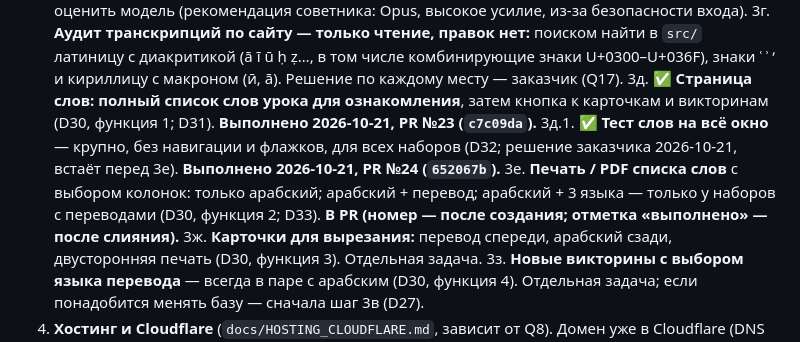
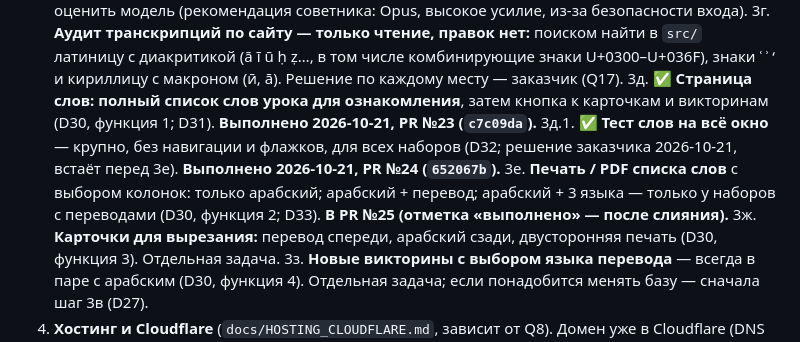
Before and after one commit to otabekikrombek/unmuzaj, a Markdown page: docs/PROJECT_ROADMAP.md, the part around one of its changes. GitHub-like rendering.

Commit message:
Документы: номер PR шага 3е
Co-Authored-By: Claude Sonnet 5.5 <noreply@anthropic.com>
Claude-Session: https://claude.ai/code/session_01K1HgSdEpLyBThWBbVmhd1o

```diff
--- a/docs/PROJECT_ROADMAP.md
+++ b/docs/PROJECT_ROADMAP.md
@@ -80,7 +80,7 @@ JS главной ≤ 50 КБ gzip; CSS ≤ 30 КБ; шрифты первого
 3г. **Аудит транскрипций по сайту — только чтение, правок нет:** поиском найти в `src/` латиницу с диакритикой (ā ī ū ḥ ẓ…, в том числе комбинирующие знаки U+0300–U+036F), знаки ʿ ʾ ‘ и кириллицу с макроном (ӣ, а̄). Решение по каждому месту — заказчик (Q17).
 3д. ✅ **Страница слов: полный список слов урока для ознакомления**, затем кнопка к карточкам и викторинам (D30, функция 1; D31). **Выполнено 2026-10-21, PR №23 (`c7c09da`).**
 3д.1. ✅ **Тест слов на всё окно** — крупно, без навигации и флажков, для всех наборов (D32; решение заказчика 2026-10-21, встаёт перед 3е). **Выполнено 2026-10-21, PR №24 (`652067b`).**
-3е. **Печать / PDF списка слов** с выбором колонок: только арабский; арабский + перевод; арабский + 3 языка — только у наборов с переводами (D30, функция 2; D33). **В PR (номер — после создания; отметка «выполнено» — после слияния).**
+3е. **Печать / PDF списка слов** с выбором колонок: только арабский; арабский + перевод; арабский + 3 языка — только у наборов с переводами (D30, функция 2; D33). **В PR №25 (отметка «выполнено» — после слияния).**
 3ж. **Карточки для вырезания:** перевод спереди, арабский сзади, двусторонняя печать (D30, функция 3). Отдельная задача.
 3з. **Новые викторины с выбором языка перевода** — всегда в паре с арабским (D30, функция 4). Отдельная задача; если понадобится менять базу — сначала шаг 3в (D27).
 4. **Хостинг и Cloudflare** (`docs/HOSTING_CLOUDFLARE.md`, зависит от Q8). Домен уже в Cloudflare (DNS only, трафик идёт на GitHub Pages напрямую). **Перед выбором пути** сравнить два варианта и объяснить заказчику риски каждого: (а) переезд хостинга на Cloudflare Pages; (б) хостинг остаётся на GitHub Pages, включается прокси Cloudflare (оранжевое облако), заголовки и переадресации задаются правилами Cloudflare — **гипотеза, проверить по документации Cloudflare и GitHub Pages**, не факт. Почта домена (SPF, DKIM, DMARC) решается вместе с вопросом D6 о собственном SMTP; пока записи DNS не добавлять. Далее описан путь (а): **Cloudflare Pages поэтапно** — после защиты публикации, до E2 и **обязательно до E3** (D23: смена языка по умолчанию меняет адреса, а настоящие 301 есть только на Cloudflare Pages). Сначала этап 1: превью без переключения домена (шаги 1–3 инструкции), проверка заголовков `curl -I` на превью (критерий E1); DNS переключает заказчик сам; затем CSP из Report-Only в рабочий режим.
```
Also changed, not shown: other parts of docs/PROJECT_ROADMAP.md (+1 -1 lines), docs/PROJECT_STATUS.md (+1 -1 lines).
